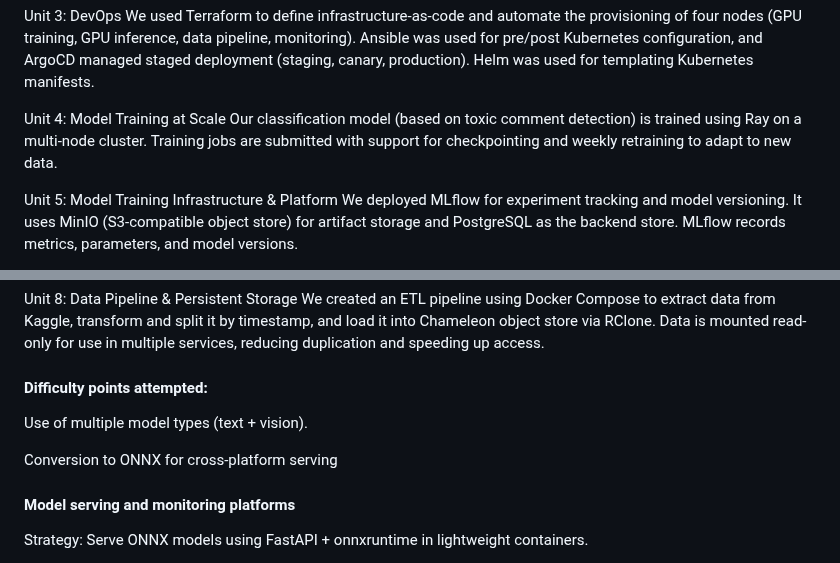
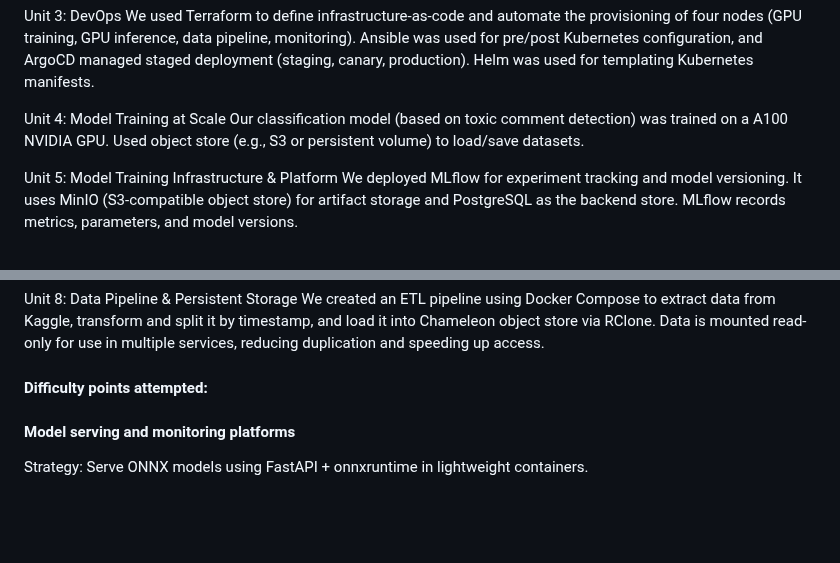
Before and after one commit to revforyou/Content_Moderation_System, a Markdown page: README.md, 2 parts joined by grey strips. GitHub-like rendering; blank space fills up the shorter version.

```diff
--- a/README.md
+++ b/README.md
@@ -110,7 +110,7 @@ Unit 3: DevOps
 We used Terraform to define infrastructure-as-code and automate the provisioning of four nodes (GPU training, GPU inference, data pipeline, monitoring). Ansible was used for pre/post Kubernetes configuration, and ArgoCD managed staged deployment (staging, canary, production). Helm was used for templating Kubernetes manifests.
 
 Unit 4: Model Training at Scale
-Our classification model (based on toxic comment detection) is trained using Ray on a multi-node cluster. Training jobs are submitted with support for checkpointing and weekly retraining to adapt to new data.
+Our classification model (based on toxic comment detection) was trained on a A100 NVIDIA GPU. Used object store (e.g., S3 or persistent volume) to load/save datasets.
 
 Unit 5: Model Training Infrastructure & Platform
 We deployed MLflow for experiment tracking and model versioning. It uses MinIO (S3-compatible object store) for artifact storage and PostgreSQL as the backend store. MLflow records metrics, parameters, and model versions.
@@ -126,9 +126,6 @@ We created an ETL pipeline using Docker Compose to extract data from Kaggle, tra
 
 #### Difficulty points attempted:
 
-Use of multiple model types (text + vision).
-
-Conversion to ONNX for cross-platform serving
 
 #### Model serving and monitoring platforms
 
```
